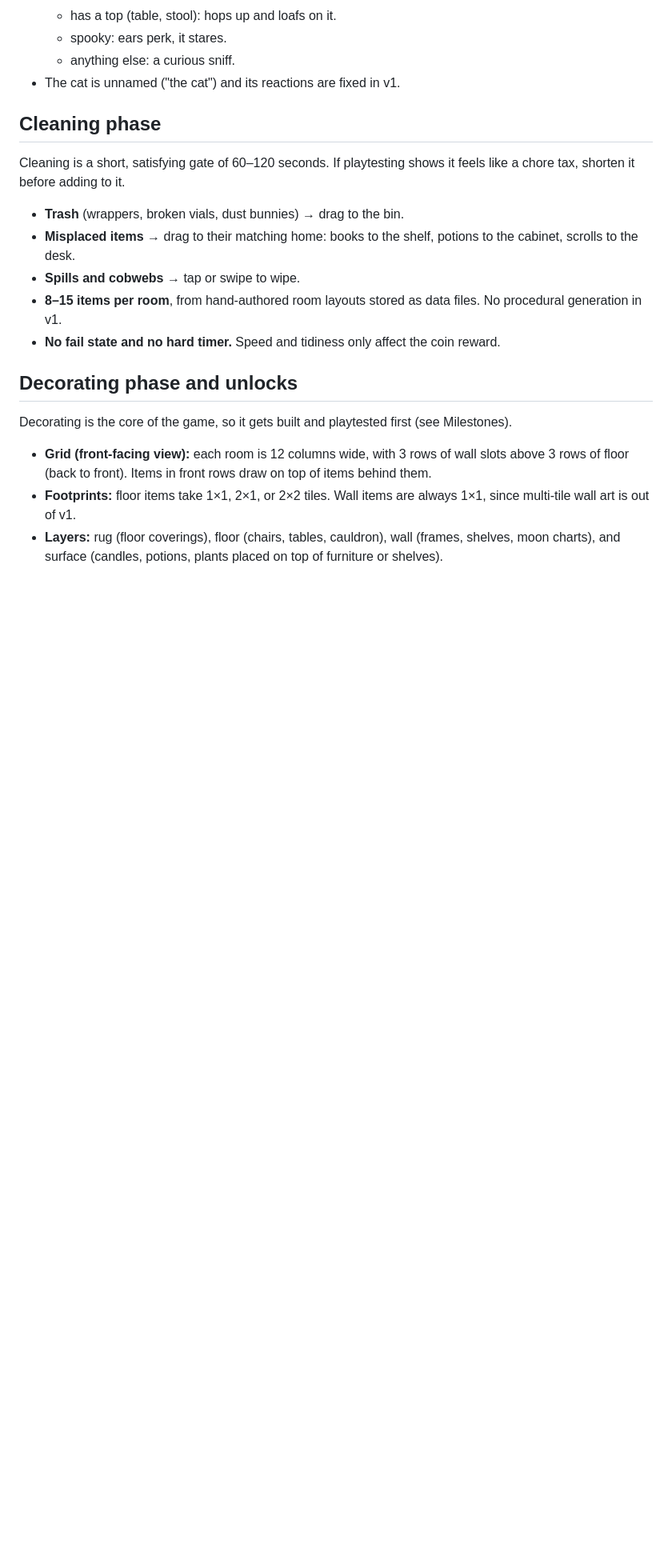
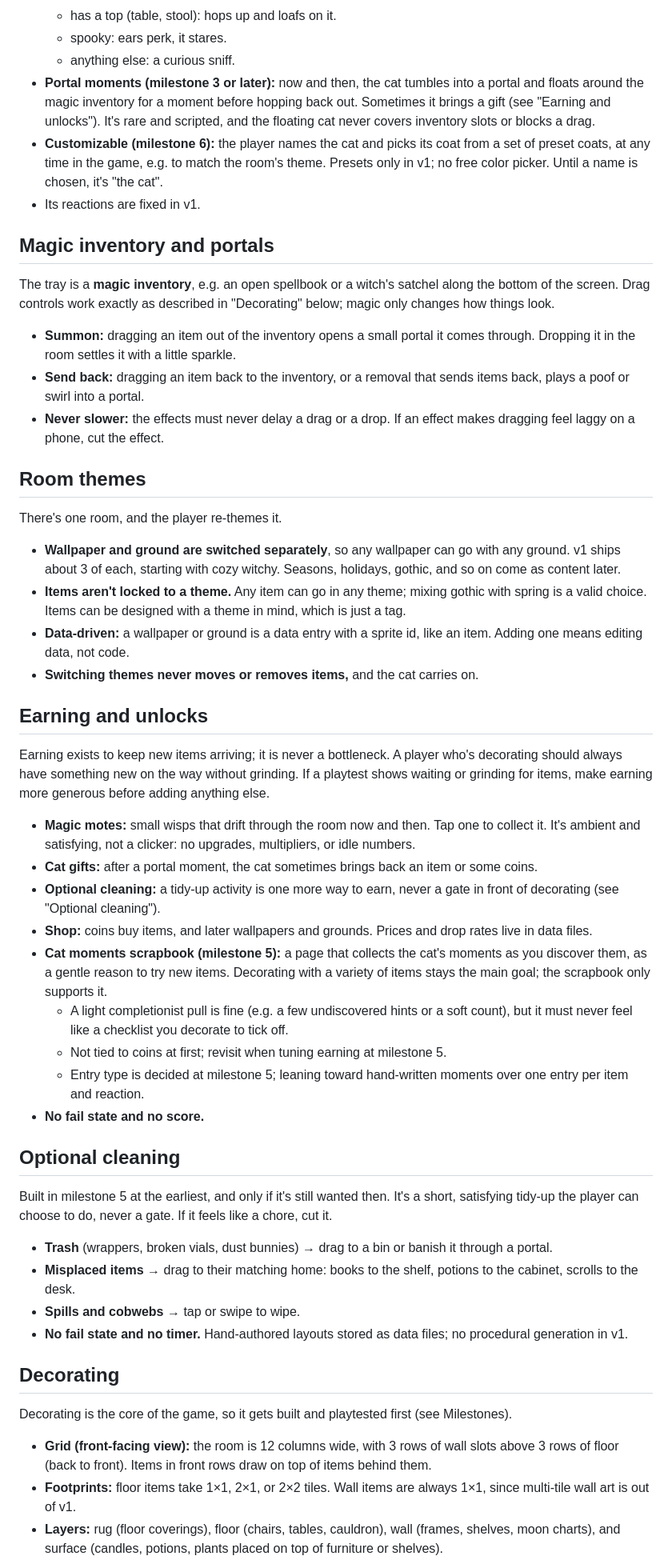
Before and after one commit to AsaIsMyName/witchs-cat-cottage, a Markdown page: CLAUDE.md, the part around one of its changes. Shown at 80% size. Rendered like a GitHub page; blank space fills up the shorter version.

```diff
--- a/CLAUDE.md
+++ b/CLAUDE.md
@@ -44,23 +45,55 @@ Decided Oct 21, 2026, after the milestone 2 playtest: a scored cat review made d
   - has a top (table, stool): hops up and loafs on it.
   - spooky: ears perk, it stares.
   - anything else: a curious sniff.
-- The cat is unnamed ("the cat") and its reactions are fixed in v1.
+- **Portal moments (milestone 3 or later):** now and then, the cat tumbles into a portal and floats around the magic inventory for a moment before hopping back out. Sometimes it brings a gift (see "Earning and unlocks"). It's rare and scripted, and the floating cat never covers inventory slots or blocks a drag.
+- **Customizable (milestone 6):** the player names the cat and picks its coat from a set of preset coats, at any time in the game, e.g. to match the room's theme. Presets only in v1; no free color picker. Until a name is chosen, it's "the cat".
+- Its reactions are fixed in v1.
 
-## Cleaning phase
+## Magic inventory and portals
 
-Cleaning is a short, satisfying gate of 60–120 seconds. If playtesting shows it feels like a chore tax, shorten it before adding to it.
+The tray is a **magic inventory**, e.g. an open spellbook or a witch's satchel along the bottom of the screen. Drag controls work exactly as described in "Decorating" below; magic only changes how things look.
 
-- **Trash** (wrappers, broken vials, dust bunnies) → drag to the bin.
+- **Summon:** dragging an item out of the inventory opens a small portal it comes through. Dropping it in the room settles it with a little sparkle.
+- **Send back:** dragging an item back to the inventory, or a removal that sends items back, plays a poof or swirl into a portal.
+- **Never slower:** the effects must never delay a drag or a drop. If an effect makes dragging feel laggy on a phone, cut the effect.
+
+## Room themes
+
+There's one room, and the player re-themes it.
+
+- **Wallpaper and ground are switched separately**, so any wallpaper can go with any ground. v1 ships about 3 of each, starting with cozy witchy. Seasons, holidays, gothic, and so on come as content later.
+- **Items aren't locked to a theme.** Any item can go in any theme; mixing gothic with spring is a valid choice. Items can be designed with a theme in mind, which is just a tag.
+- **Data-driven:** a wallpaper or ground is a data entry with a sprite id, like an item. Adding one means editing data, not code.
+- **Switching themes never moves or removes items,** and the cat carries on.
+
+## Earning and unlocks
+
+Earning exists to keep new items arriving; it is never a bottleneck. A player who's decorating should always have something new on the way without grinding. If a playtest shows waiting or grinding for items, make earning more generous before adding anything else.
+
+- **Magic motes:** small wisps that drift through the room now and then. Tap one to collect it. It's ambient and satisfying, not a clicker: no upgrades, multipliers, or idle numbers.
+- **Cat gifts:** after a portal moment, the cat sometimes brings back an item or some coins.
+- **Optional cleaning:** a tidy-up activity is one more way to earn, never a gate in front of decorating (see "Optional cleaning").
+- **Shop:** coins buy items, and later wallpapers and grounds. Prices and drop rates live in data files.
+- **Cat moments scrapbook (milestone 5):** a page that collects the cat's moments as you discover them, as a gentle reason to try new items. Decorating with a variety of items stays the main goal; the scrapbook only supports it.
+  - A light completionist pull is fine (e.g. a few undiscovered hints or a soft count), but it must never feel like a checklist you decorate to tick off.
+  - Not tied to coins at first; revisit when tuning earning at milestone 5.
+  - Entry type is decided at milestone 5; leaning toward hand-written moments over one entry per item and reaction.
+- **No fail state and no score.**
+
+## Optional cleaning
+
+Built in milestone 5 at the earliest, and only if it's still wanted then. It's a short, satisfying tidy-up the player can choose to do, never a gate. If it feels like a chore, cut it.
+
+- **Trash** (wrappers, broken vials, dust bunnies) → drag to a bin or banish it through a portal.
 - **Misplaced items** → drag to their matching home: books to the shelf, potions to the cabinet, scrolls to the desk.
 - **Spills and cobwebs** → tap or swipe to wipe.
-- **8–15 items per room**, from hand-authored room layouts stored as data files. No procedural generation in v1.
-- **No fail state and no hard timer.** Speed and tidiness only affect the coin reward.
+- **No fail state and no timer.** Hand-authored layouts stored as data files; no procedural generation in v1.
 
-## Decorating phase and unlocks
+## Decorating
 
 Decorating is the core of the game, so it gets built and playtested first (see Milestones).
 
-- **Grid (front-facing view):** each room is 12 columns wide, with 3 rows of wall slots above 3 rows of floor (back to front). Items in front rows draw on top of items behind them.
+- **Grid (front-facing view):** the room is 12 columns wide, with 3 rows of wall slots above 3 rows of floor (back to front). Items in front rows draw on top of items behind them.
 - **Footprints:** floor items take 1×1, 2×1, or 2×2 tiles. Wall items are always 1×1, since multi-tile wall art is out of v1.
 - **Layers:** rug (floor coverings), floor (chairs, tables, cauldron), wall (frames, shelves, moon charts), and surface (candles, potions, plants placed on top of furniture or shelves).
 - **Rug rules:** rugs share the floor's rows but sit under furniture. A rug can't overlap another rug, but furniture can stand on it. Moving a rug slides it out alone; furniture on it stays put. A rug that's fully covered can't be grabbed until what's on it is moved.
```
Also changed, not shown: other parts of CLAUDE.md (+41 -38 lines), STATUS.md (+26 -1 lines).
